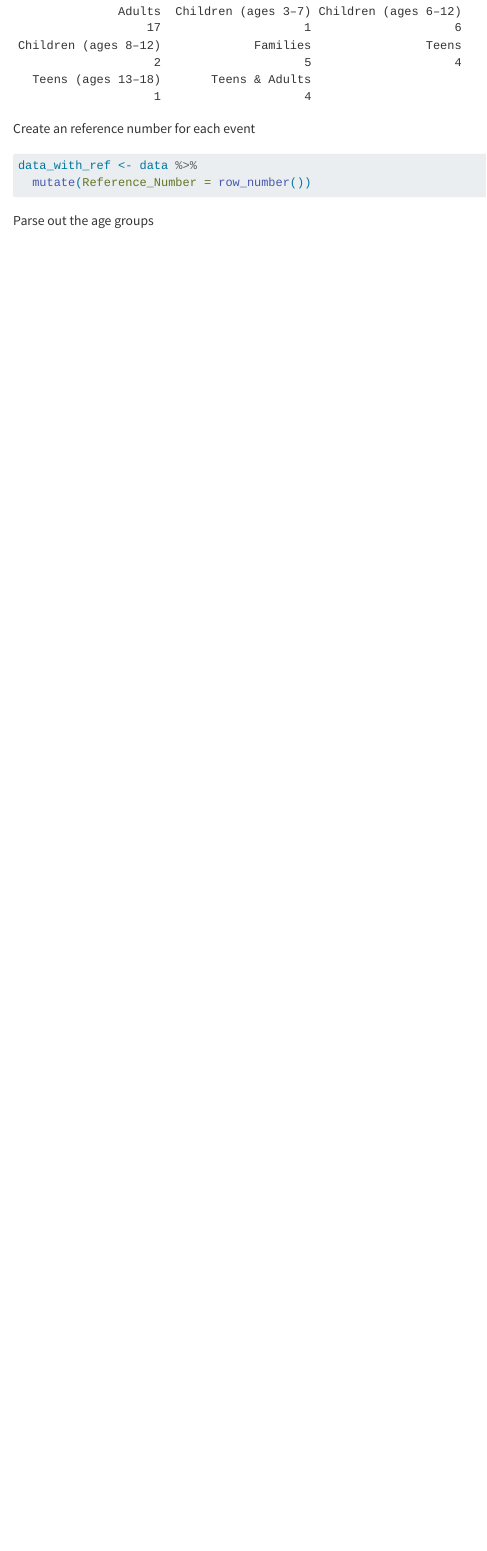
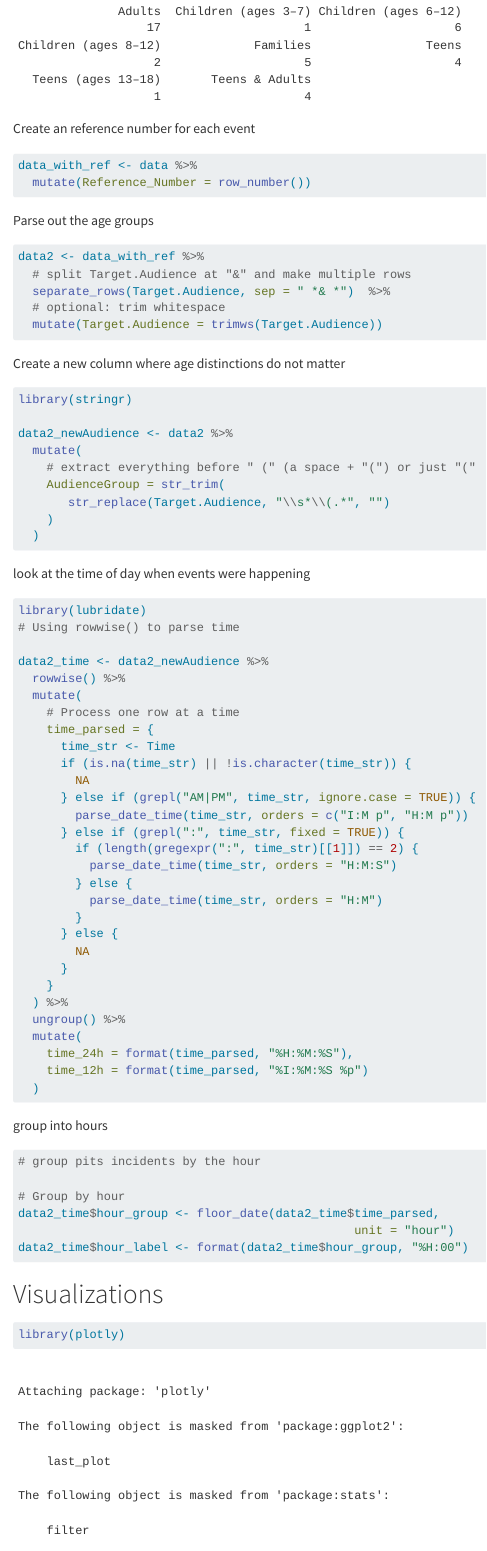
Before and after one commit to jmp243/AZLA_2025_Data, a Quarto document (AZLA_2025_quarto.qmd): the page in a window 1100 px wide, from 2090 px down. Rendered offline with R 4.5, knitr and Pandoc in place of Quarto, with nearby package versions; long lines of code are wrapped.

Commit message:
created a few tables with modified data

````diff
--- a/AZLA_2025_quarto.qmd
+++ b/AZLA_2025_quarto.qmd
@@ -64,4 +64,72 @@ Parse out the age groups
 
 ```{r}
 
+data2 <- data_with_ref %>%
+  # split Target.Audience at "&" and make multiple rows
+  separate_rows(Target.Audience, sep = " *& *")  %>%
+  # optional: trim whitespace
+  mutate(Target.Audience = trimws(Target.Audience))
 ```
+
+Create a new column where age distinctions do not matter
+```{r}
+library(stringr)
+
+data2_newAudience <- data2 %>%
+  mutate(
+    # extract everything before " (" (a space + "(") or just "("
+    AudienceGroup = str_trim(
+       str_replace(Target.Audience, "\\s*\\(.*", "")
+    )
+  )
+```
+
+look at the time of day when events were happening
+```{r}
+library(lubridate)
+# Using rowwise() to parse time
+
+data2_time <- data2_newAudience %>%
+  rowwise() %>%
+  mutate(
+    # Process one row at a time
+    time_parsed = {
+      time_str <- Time
+      if (is.na(time_str) || !is.character(time_str)) {
+        NA
+      } else if (grepl("AM|PM", time_str, ignore.case = TRUE)) {
+        parse_date_time(time_str, orders = c("I:M p", "H:M p"))
+      } else if (grepl(":", time_str, fixed = TRUE)) {
+        if (length(gregexpr(":", time_str)[[1]]) == 2) {
+          parse_date_time(time_str, orders = "H:M:S")
+        } else {
+          parse_date_time(time_str, orders = "H:M")
+        }
+      } else {
+        NA
+      }
+    }
+  ) %>%
+  ungroup() %>%
+  mutate(
+    time_24h = format(time_parsed, "%H:%M:%S"),
+    time_12h = format(time_parsed, "%I:%M:%S %p")
+  )
+
+```
+
+group into hours
+```{r}
+# group pits incidents by the hour
+
+# Group by hour
+data2_time$hour_group <- floor_date(data2_time$time_parsed,
+                                               unit = "hour")
+data2_time$hour_label <- format(data2_time$hour_group, "%H:00")
+
+```
+
+
+# Visualizations
+```{r}
+library(plotly)
````
Also changed, not shown: AZLA_2025_quarto.qmd (34 more changed lines).
